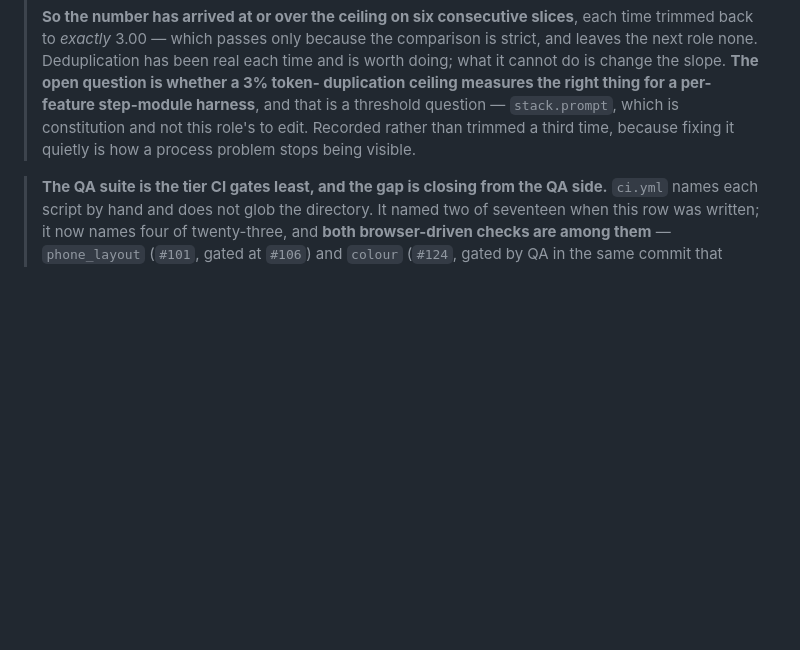
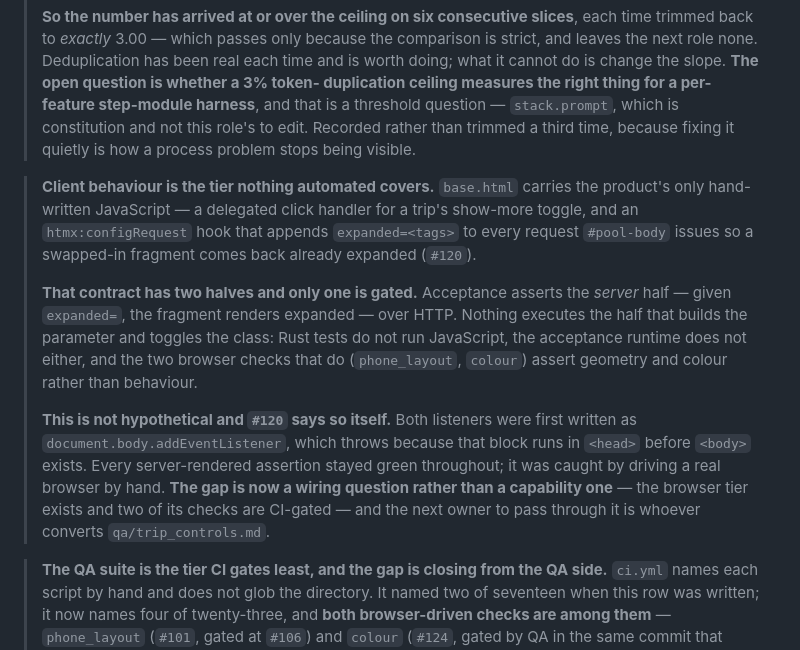
Before and after one commit to garrell-tech-solutions/trellis, a Markdown page: docs/design/architecture.md, the part around the change. Rendered like a GitHub page; blank space fills up the shorter version.

Commit message:
By architect. Record the one tier nothing automated covers
trip-controls is the best-executed slice this pipeline has produced, and it
needs no correction. html::button came in over T-complexity-8's cap and was
split rather than baselined, on the gate's own instruction that a function
over 8 which is not a match arm should be fixed -- the same call this role
made for done_route. T-a-check-must-be-seen-to-fail was followed with two
documented revert-and-observe cycles. The complexity baseline was updated in
the same commit, which is the third slice running and no longer worth
remarking on. And the `expanded=` design is a better answer than the one
#119 reached for the same question: which panel is open rides along with the
request and is forgotten, where shown_kind bought a permanent column.

What is recorded is a gap the slice itself found and named. base.html
carries the product's only hand-written JavaScript -- a delegated toggle
handler and an htmx:configRequest hook that appends expanded=<tags> to every
request #pool-body issues. That contract has two halves and only one is
gated: acceptance asserts the server half over HTTP, and nothing executes
the half that builds the parameter and toggles the class. Rust tests do not
run JavaScript, the acceptance runtime does not either, and the two
CI-gated browser checks assert geometry and colour rather than behaviour.

The slice proves it is not hypothetical. Both listeners were first written
as document.body.addEventListener, which throws because that block runs in
<head> before <body> exists. Every server-rendered assertion stayed green
throughout, and it was caught only by driving a real browser by hand. The
coder said so plainly rather than quietly fixing it, which is why it is
possible to record.

The point of recording it is that the answer has changed. When this class of
defect first appeared -- #101's scroll bug, three times unseen -- there was
no tier that could see it. There is now, two of its checks are CI-gated, and
the next owner to pass through this is whoever converts qa/trip_controls.md.
That is a wiring question, not a capability one. Naming a gap and its owner
is what closed the last two.

No code changed. Full suite green: fmt, clippy, unit, acceptance, property,
all four CI gates; DRY 1.81%.

```diff
--- a/docs/design/architecture.md
+++ b/docs/design/architecture.md
@@ -207,6 +207,27 @@ same sentence was true one tier down. Now a step runs them; 38s warm.
 > constitution and not this role's to edit. Recorded rather than trimmed a
 > third time, because fixing it quietly is how a process problem stops being
 > visible.
+
+> **Client behaviour is the tier nothing automated covers.** `base.html`
+> carries the product's only hand-written JavaScript — a delegated click
+> handler for a trip's show-more toggle, and an `htmx:configRequest` hook
+> that appends `expanded=<tags>` to every request `#pool-body` issues so a
+> swapped-in fragment comes back already expanded (`#120`).
+>
+> **That contract has two halves and only one is gated.** Acceptance asserts
+> the *server* half — given `expanded=`, the fragment renders expanded — over
+> HTTP. Nothing executes the half that builds the parameter and toggles the
+> class: Rust tests do not run JavaScript, the acceptance runtime does not
+> either, and the two browser checks that do (`phone_layout`, `colour`)
+> assert geometry and colour rather than behaviour.
+>
+> **This is not hypothetical and `#120` says so itself.** Both listeners were
+> first written as `document.body.addEventListener`, which throws because
+> that block runs in `<head>` before `<body>` exists. Every server-rendered
+> assertion stayed green throughout; it was caught by driving a real browser
+> by hand. **The gap is now a wiring question rather than a capability one** —
+> the browser tier exists and two of its checks are CI-gated — and the next
+> owner to pass through it is whoever converts `qa/trip_controls.md`.
 
 > **The QA suite is the tier CI gates least, and the gap is closing from
 > the QA side.** `ci.yml` names each script by hand and does not glob the
```
